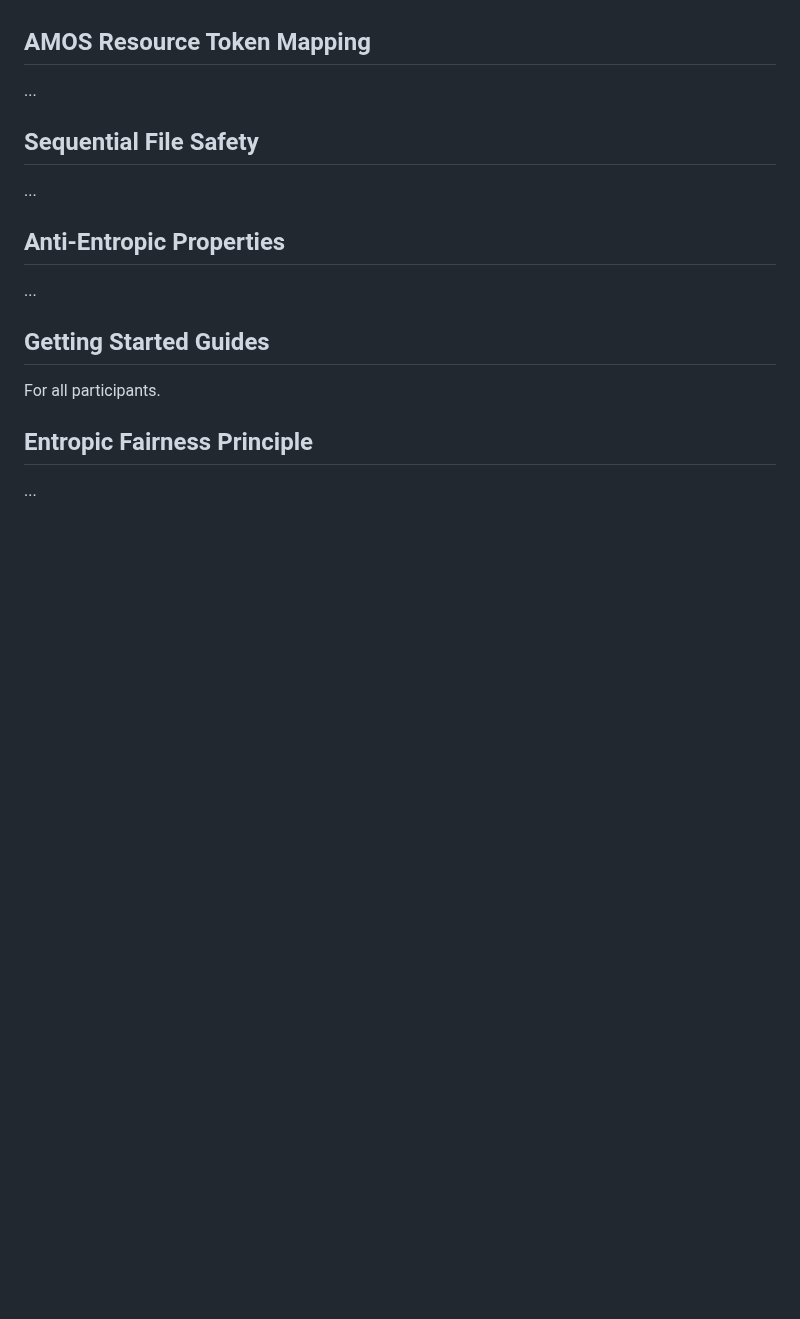
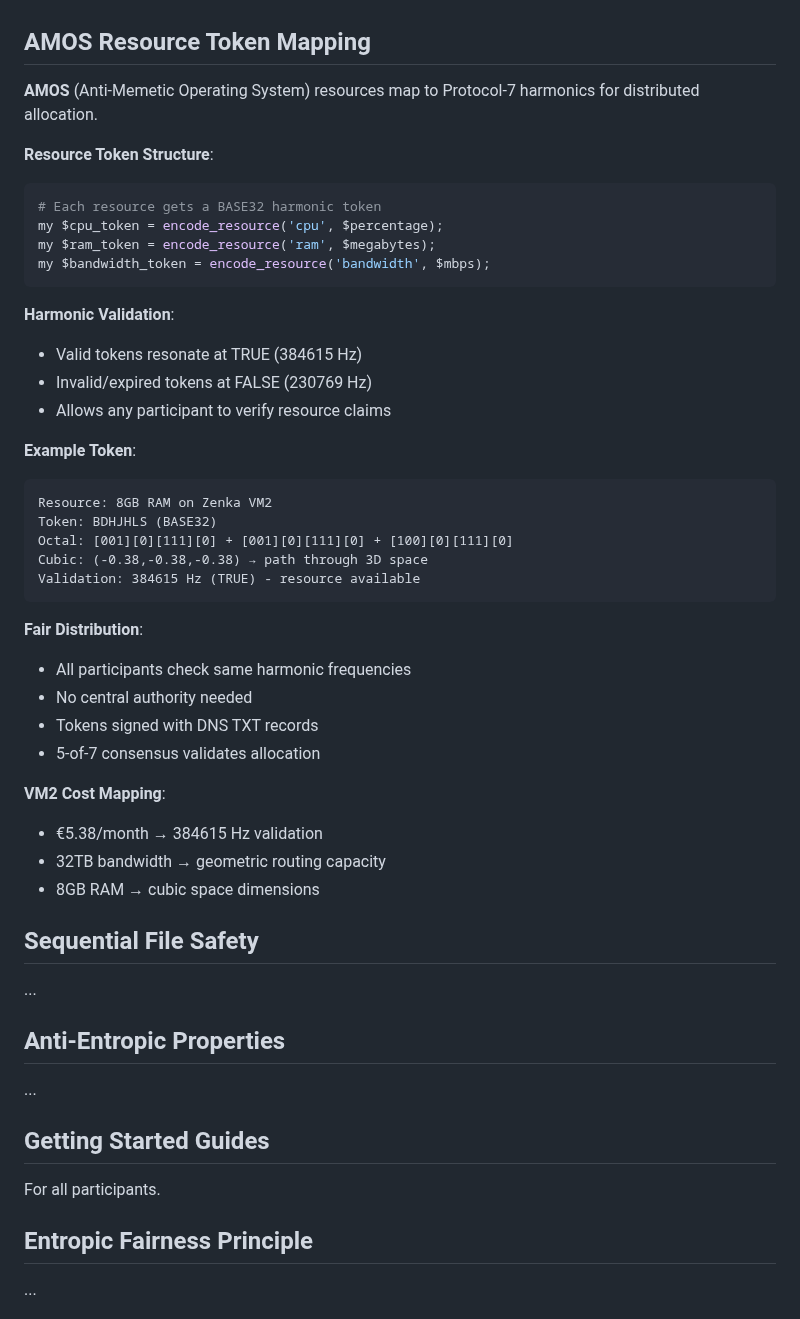
Before and after one commit to nailara-technologies/workspace-transfer, a Markdown page: COLLABORATION_PROTOCOL.md, the part around the change. GitHub-like rendering; blank space fills up the shorter version.

Commit message:
[CLAUDE] Add AMOS Resource Token Mapping - distributed resource allocation via harmonic validation

````diff
--- a/COLLABORATION_PROTOCOL.md
+++ b/COLLABORATION_PROTOCOL.md
@@ -91,7 +91,41 @@ return $validated ? $route : undef;
 - All share same harmonic validation truth
 
 ## AMOS Resource Token Mapping
-...
+
+**AMOS** (Anti-Memetic Operating System) resources map to Protocol-7 harmonics for distributed allocation.
+
+**Resource Token Structure**:
+```perl
+# Each resource gets a BASE32 harmonic token
+my $cpu_token = encode_resource('cpu', $percentage);
+my $ram_token = encode_resource('ram', $megabytes);
+my $bandwidth_token = encode_resource('bandwidth', $mbps);
+```
+
+**Harmonic Validation**:
+- Valid tokens resonate at TRUE (384615 Hz)
+- Invalid/expired tokens at FALSE (230769 Hz)
+- Allows any participant to verify resource claims
+
+**Example Token**:
+```
+Resource: 8GB RAM on Zenka VM2
+Token: BDHJHLS (BASE32)
+Octal: [001][0][111][0] + [001][0][111][0] + [100][0][111][0]
+Cubic: (-0.38,-0.38,-0.38) → path through 3D space
+Validation: 384615 Hz (TRUE) - resource available
+```
+
+**Fair Distribution**:
+- All participants check same harmonic frequencies
+- No central authority needed
+- Tokens signed with DNS TXT records
+- 5-of-7 consensus validates allocation
+
+**VM2 Cost Mapping**:
+- €5.38/month → 384615 Hz validation
+- 32TB bandwidth → geometric routing capacity
+- 8GB RAM → cubic space dimensions
 
 ## Sequential File Safety
 ...
````
